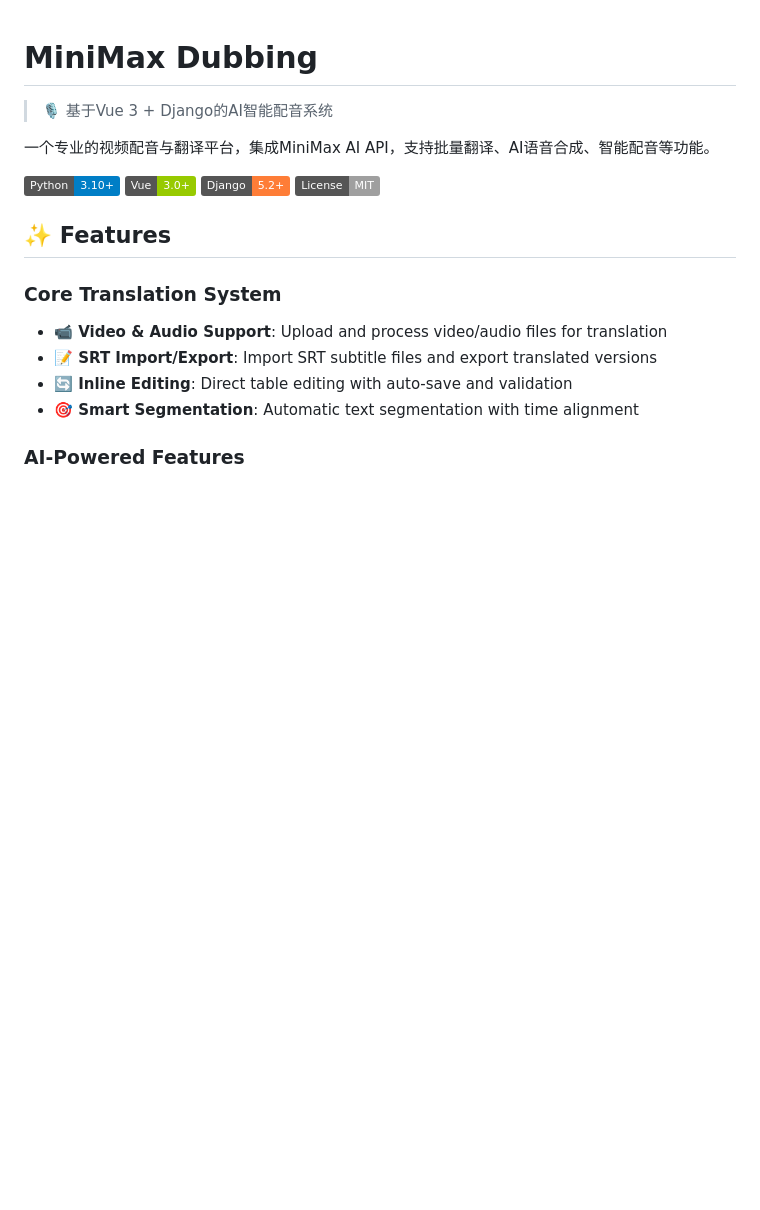
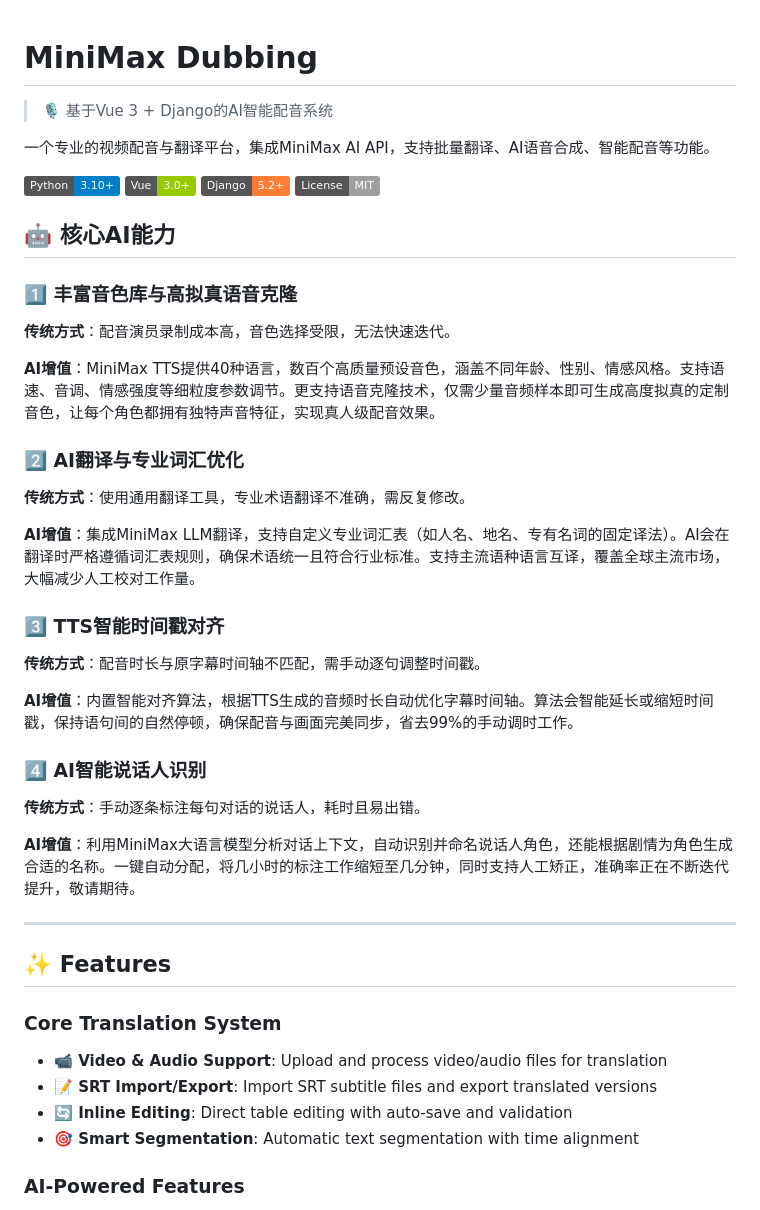
Before and after one commit to MiniMax-OpenPlatform/minimax_dubbing, a Markdown page: README.md, the part around the change. Rendered like a GitHub page; badges without logos; blank space fills up the shorter version.

Commit message:
📝 添加核心AI能力介绍
在README开头添加四大AI能力说明：
1. 丰富音色库与高拟真语音克隆（40种语言，数百音色）
2. AI翻译与专业词汇优化（自定义词汇表）
3. TTS智能时间戳对齐（自动优化时间轴）
4. AI智能说话人识别（自动角色命名）

突出传统方式vs AI增值的对比，强调效率提升

🤖 Generated with [Claude Code](https://claude.com/claude-code)

Co-Authored-By: Claude <noreply@anthropic.com>

```diff
--- a/README.md
+++ b/README.md
@@ -8,6 +8,34 @@
 ![Vue](https://img.shields.io/badge/Vue-3.0+-green)
 ![Django](https://img.shields.io/badge/Django-5.2+-orange)
 ![License](https://img.shields.io/badge/License-MIT-lightgrey)
+
+## 🤖 核心AI能力
+
+### 1️⃣ 丰富音色库与高拟真语音克隆
+
+**传统方式**：配音演员录制成本高，音色选择受限，无法快速迭代。
+
+**AI增值**：MiniMax TTS提供40种语言，数百个高质量预设音色，涵盖不同年龄、性别、情感风格。支持语速、音调、情感强度等细粒度参数调节。更支持语音克隆技术，仅需少量音频样本即可生成高度拟真的定制音色，让每个角色都拥有独特声音特征，实现真人级配音效果。
+
+### 2️⃣ AI翻译与专业词汇优化
+
+**传统方式**：使用通用翻译工具，专业术语翻译不准确，需反复修改。
+
+**AI增值**：集成MiniMax LLM翻译，支持自定义专业词汇表（如人名、地名、专有名词的固定译法）。AI会在翻译时严格遵循词汇表规则，确保术语统一且符合行业标准。支持主流语种语言互译，覆盖全球主流市场，大幅减少人工校对工作量。
+
+### 3️⃣ TTS智能时间戳对齐
+
+**传统方式**：配音时长与原字幕时间轴不匹配，需手动逐句调整时间戳。
+
+**AI增值**：内置智能对齐算法，根据TTS生成的音频时长自动优化字幕时间轴。算法会智能延长或缩短时间戳，保持语句间的自然停顿，确保配音与画面完美同步，省去99%的手动调时工作。
+
+### 4️⃣ AI智能说话人识别
+
+**传统方式**：手动逐条标注每句对话的说话人，耗时且易出错。
+
+**AI增值**：利用MiniMax大语言模型分析对话上下文，自动识别并命名说话人角色，还能根据剧情为角色生成合适的名称。一键自动分配，将几小时的标注工作缩短至几分钟，同时支持人工矫正，准确率正在不断迭代提升，敬请期待。
+
+---
 
 ## ✨ Features
 
```
